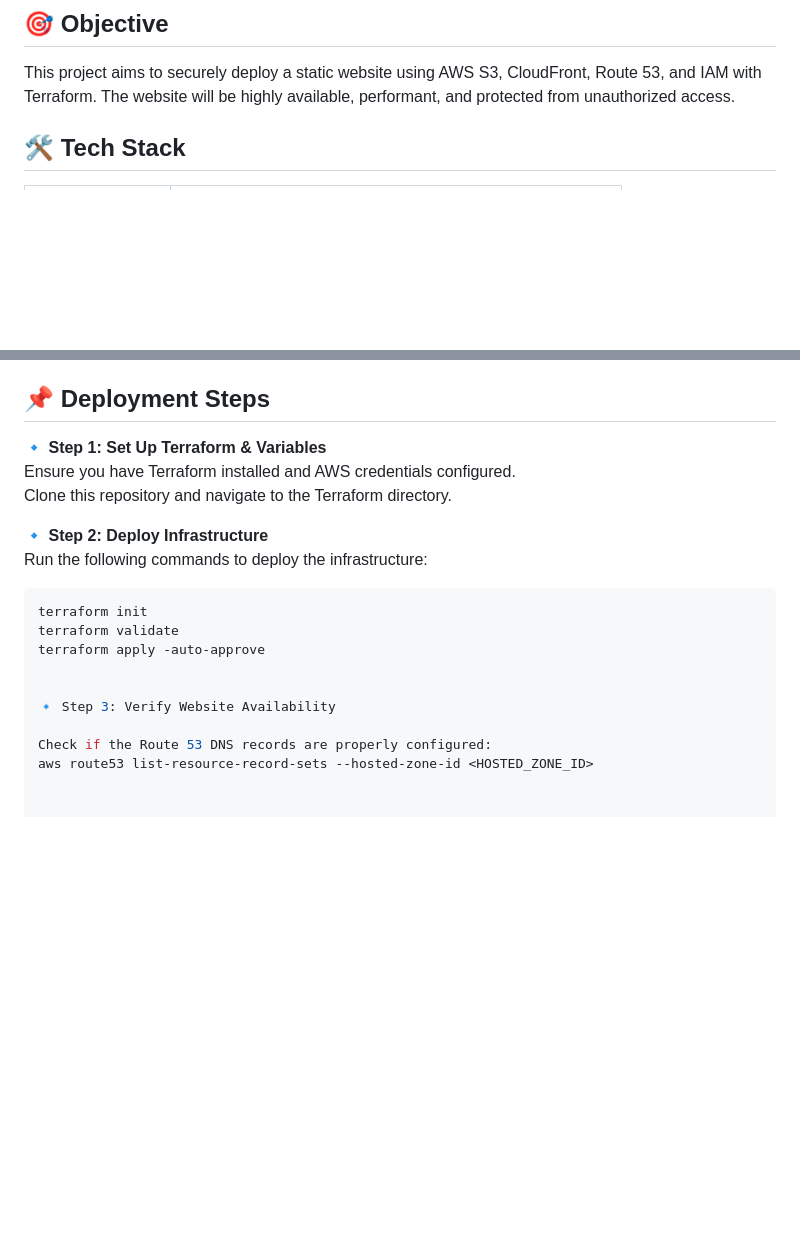
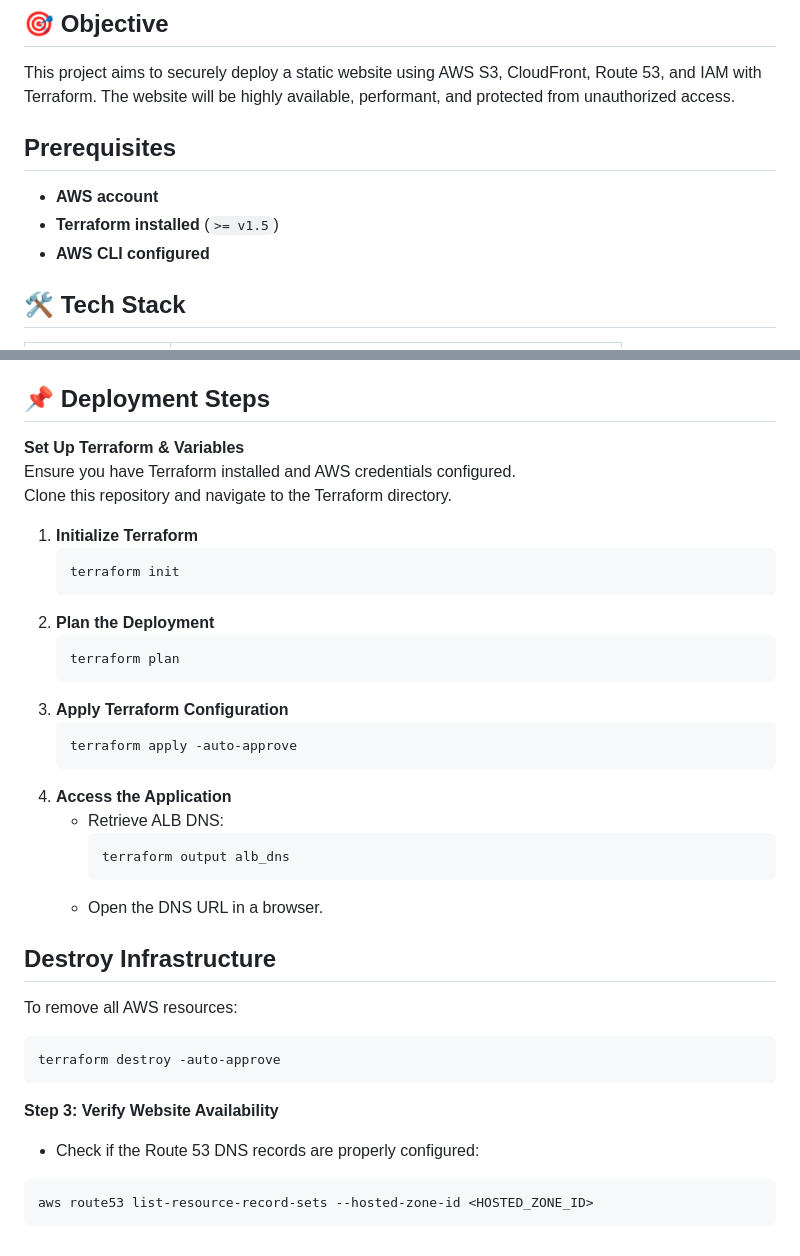
Before and after one commit to GANESHARAVIND-124/AWS_S3_Bucket_Terraform, a Markdown page: README.md, 2 parts joined by grey strips. Drawn GitHub-style; blank space fills up the shorter version.

````diff
--- a/README.md
+++ b/README.md
@@ -2,6 +2,11 @@
 ![Secure Static Website Architecture on AWS: S3, CloudFront, and Route 53](<AWS Static Website Hosting.drawio.png>)
 ## 🎯 Objective
 This project aims to securely deploy a static website using AWS S3, CloudFront, Route 53, and IAM with Terraform. The website will be highly available, performant, and protected from unauthorized access.
+
+## **Prerequisites**
+- **AWS account**
+- **Terraform installed** (`>= v1.5`)
+- **AWS CLI configured**
 
 ## 🛠 Tech Stack
 
@@ -79,20 +84,38 @@ AWS_S3_BUCKET_TERRAFORM/
 
 ## 📌 Deployment Steps
 
-🔹 **Step 1: Set Up Terraform & Variables**
+**Set Up Terraform & Variables**
 Ensure you have Terraform installed and AWS credentials configured.
 Clone this repository and navigate to the Terraform directory.
 
-🔹 **Step 2: Deploy Infrastructure**
-Run the following commands to deploy the infrastructure:
 
-```bash
-terraform init
-terraform validate
-terraform apply -auto-approve
+1. **Initialize Terraform**
+   ```sh
+   terraform init
+   ```
+2. **Plan the Deployment**
+   ```sh
+   terraform plan
+   ```
+3. **Apply Terraform Configuration**
+   ```sh
+   terraform apply -auto-approve
+   ```
+4. **Access the Application**
+   - Retrieve ALB DNS:
+     ```sh
+     terraform output alb_dns
+     ```
+   - Open the DNS URL in a browser.
 
+## **Destroy Infrastructure**
+To remove all AWS resources:
+```sh
+terraform destroy -auto-approve
+```
+**Step 3: Verify Website Availability**
 
-🔹 Step 3: Verify Website Availability
-
-Check if the Route 53 DNS records are properly configured:
+- Check if the Route 53 DNS records are properly configured:
+```
 aws route53 list-resource-record-sets --hosted-zone-id <HOSTED_ZONE_ID>
+```
````
